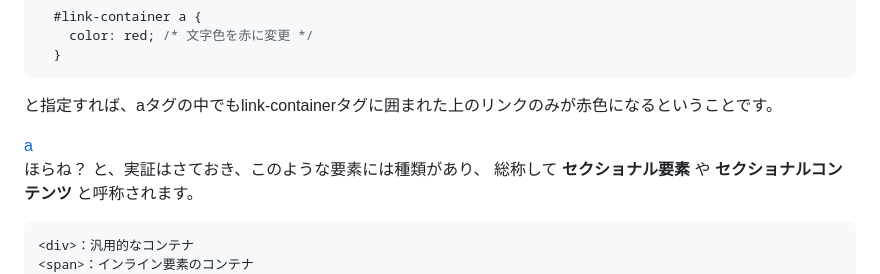
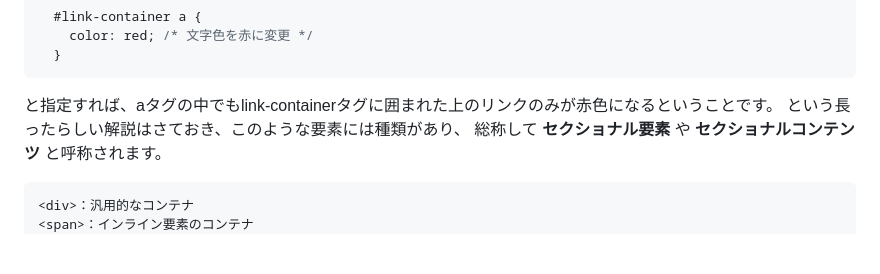
Before and after one commit to tokumeidesu1/tokumei-first-repo, a Markdown page: readme for dev.md, the part around the change. GitHub-like rendering; blank space fills up the shorter version.

````diff
--- a/readme for dev.md
+++ b/readme for dev.md
@@ -50,18 +50,7 @@ doctypeとはDocument typeの略で、このコードはどのような言語で
   }
 ```
 と指定すれば、aタグの中でもlink-containerタグに囲まれた上のリンクのみが赤色になるということです。
-
-<div id="link-container">
-  <a href="なんかすごいページ">a</a>
-</div>
-<style>
-  #link-container a {
-    color: red; /* 文字色を赤に変更 */
-  }
-</style>
-
-ほらね？
-と、実証はさておき、このような要素には種類があり、
+という長ったらしい解説はさておき、このような要素には種類があり、
 総称して **セクショナル要素** や **セクショナルコンテンツ** と呼称されます。
 
 ```html
````
